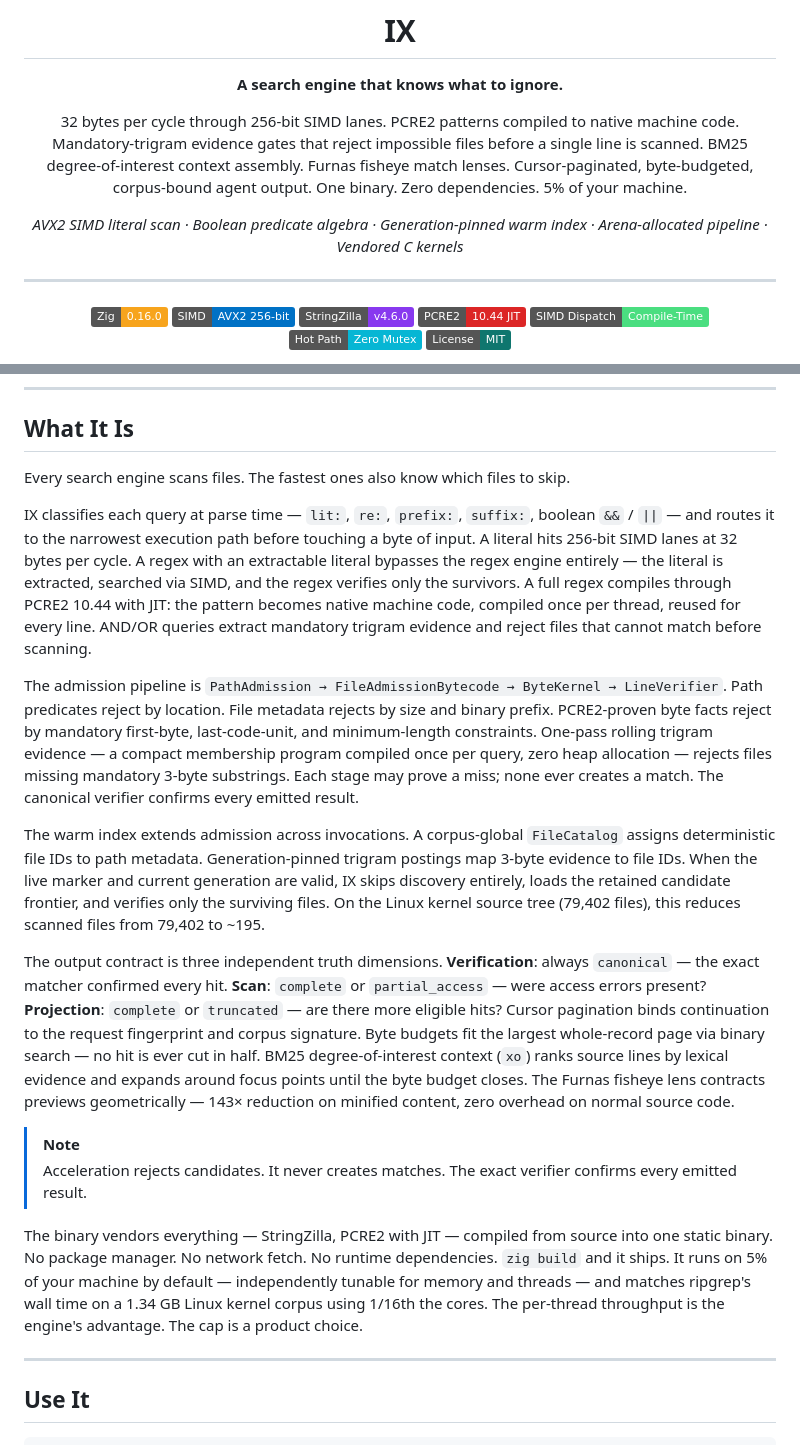
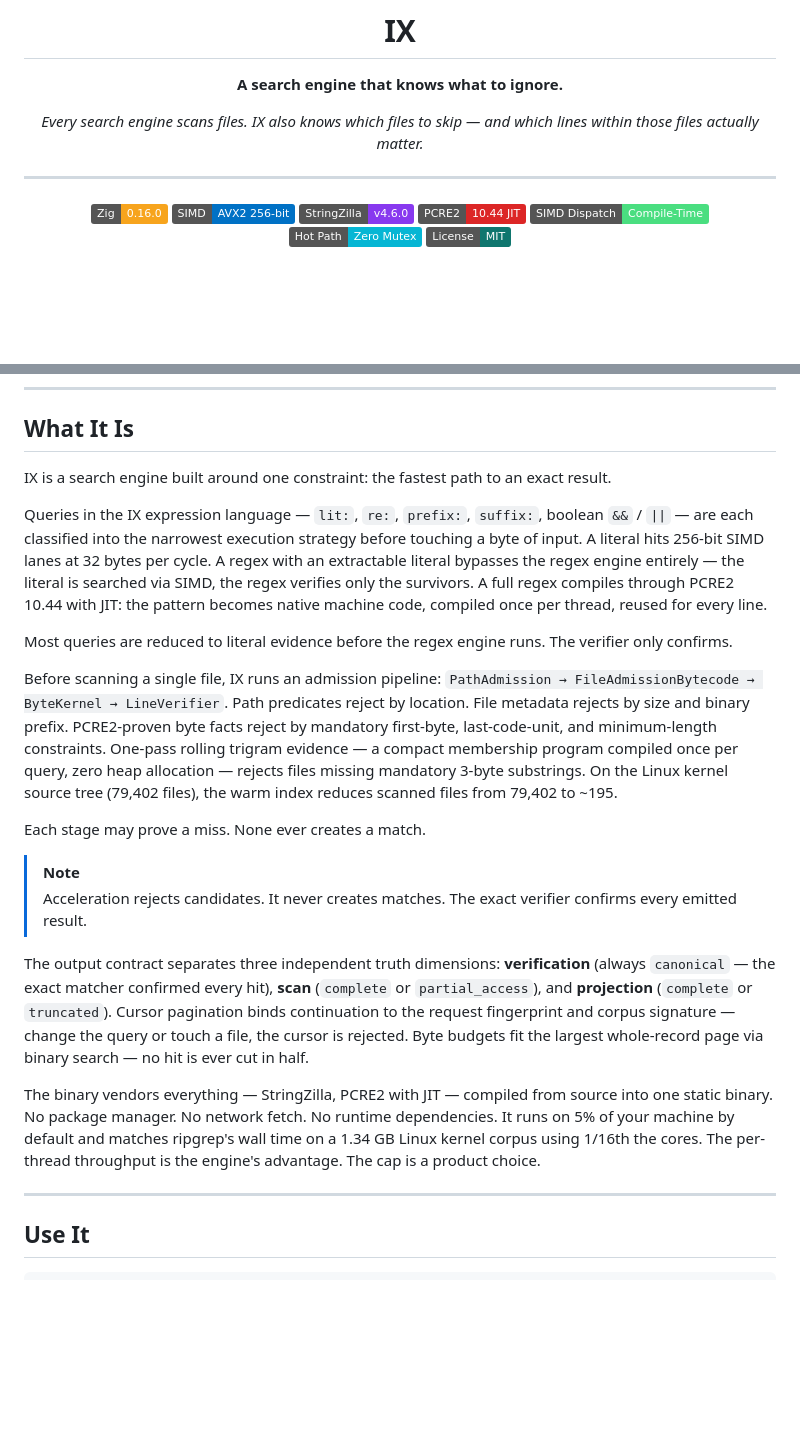
Before and after one commit to savageops/ix, a Markdown page: README.md, 2 parts joined by grey strips. GitHub-like rendering; badges without logos; blank space fills up the shorter version.

Commit message:
ix: rewrite README applying 15 universal rhetorical patterns from 6 repos
Analyzed line-by-line rhetorical patterns from Bun, TigerBeetle, ripgrep,
Zig, Redis, and Actix-web READMEs. Extracted 15 universal techniques
confirmed across all 6 repos. Applied systematically:

Opening rewrite:
- Removed feature-dump subtitle (7 comma-separated features)
- Replaced with italic one-liner: 'Every search engine scans files. IX
  also knows which files to skip — and which lines within those files
  actually matter.' (syntax IS the argument; antithesis; hidden-weight)
- Moved feature keywords into badges where they belong (authority-by-artifact)

What It Is rewrite:
- Opening line: 'IX is a search engine built around one constraint: the
  fastest path to an exact result.' (copula verb for identity, not action)
- New short sentence after strategy routing: 'Most queries are reduced to
  literal evidence before the regex engine runs. The verifier only confirms.'
  (standalone paragraph = the hot sentence in cold prose)
- 'Each stage may prove a miss. None ever creates a match.' as standalone
  punch (short-short rhythm, anaphora of refusal from ripgrep pattern)
- Merged warm index metric into admission pipeline (single flow)
- Merged output contract into tighter paragraph (modesty after strength)
- Removed redundant subtitle paragraph (compactor redundancy detection)

```diff
--- a/README.md
+++ b/README.md
@@ -4,9 +4,7 @@
 
 **A search engine that knows what to ignore.**
 
-32 bytes per cycle through 256-bit SIMD lanes. PCRE2 patterns compiled to native machine code. Mandatory-trigram evidence gates that reject impossible files before a single line is scanned. BM25 degree-of-interest context assembly. Furnas fisheye match lenses. Cursor-paginated, byte-budgeted, corpus-bound agent output. One binary. Zero dependencies. 5% of your machine.
-
-*AVX2 SIMD literal scan · Boolean predicate algebra · Generation-pinned warm index · Arena-allocated pipeline · Vendored C kernels*
+*Every search engine scans files. IX also knows which files to skip — and which lines within those files actually matter.*
 
 ---
 
@@ -38,21 +36,23 @@ What ships today is not a port. The CLI contract and JSON output schema remain c
 
 ## What It Is
 
-Every search engine scans files. The fastest ones also know which files to skip.
+IX is a search engine built around one constraint: the fastest path to an exact result.
 
-IX classifies each query at parse time — `lit:`, `re:`, `prefix:`, `suffix:`, boolean `&&` / `||` — and routes it to the narrowest execution path before touching a byte of input. A literal hits 256-bit SIMD lanes at 32 bytes per cycle. A regex with an extractable literal bypasses the regex engine entirely — the literal is extracted, searched via SIMD, and the regex verifies only the survivors. A full regex compiles through PCRE2 10.44 with JIT: the pattern becomes native machine code, compiled once per thread, reused for every line. AND/OR queries extract mandatory trigram evidence and reject files that cannot match before scanning.
+Queries in the IX expression language — `lit:`, `re:`, `prefix:`, `suffix:`, boolean `&&` / `||` — are each classified into the narrowest execution strategy before touching a byte of input. A literal hits 256-bit SIMD lanes at 32 bytes per cycle. A regex with an extractable literal bypasses the regex engine entirely — the literal is searched via SIMD, the regex verifies only the survivors. A full regex compiles through PCRE2 10.44 with JIT: the pattern becomes native machine code, compiled once per thread, reused for every line.
 
-The admission pipeline is `PathAdmission → FileAdmissionBytecode → ByteKernel → LineVerifier`. Path predicates reject by location. File metadata rejects by size and binary prefix. PCRE2-proven byte facts reject by mandatory first-byte, last-code-unit, and minimum-length constraints. One-pass rolling trigram evidence — a compact membership program compiled once per query, zero heap allocation — rejects files missing mandatory 3-byte substrings. Each stage may prove a miss; none ever creates a match. The canonical verifier confirms every emitted result.
+Most queries are reduced to literal evidence before the regex engine runs. The verifier only confirms.
 
-The warm index extends admission across invocations. A corpus-global `FileCatalog` assigns deterministic file IDs to path metadata. Generation-pinned trigram postings map 3-byte evidence to file IDs. When the live marker and current generation are valid, IX skips discovery entirely, loads the retained candidate frontier, and verifies only the surviving files. On the Linux kernel source tree (79,402 files), this reduces scanned files from 79,402 to ~195.
+Before scanning a single file, IX runs an admission pipeline: `PathAdmission → FileAdmissionBytecode → ByteKernel → LineVerifier`. Path predicates reject by location. File metadata rejects by size and binary prefix. PCRE2-proven byte facts reject by mandatory first-byte, last-code-unit, and minimum-length constraints. One-pass rolling trigram evidence — a compact membership program compiled once per query, zero heap allocation — rejects files missing mandatory 3-byte substrings. On the Linux kernel source tree (79,402 files), the warm index reduces scanned files from 79,402 to ~195.
 
-The output contract is three independent truth dimensions. **Verification**: always `canonical` — the exact matcher confirmed every hit. **Scan**: `complete` or `partial_access` — were access errors present? **Projection**: `complete` or `truncated` — are there more eligible hits? Cursor pagination binds continuation to the request fingerprint and corpus signature. Byte budgets fit the largest whole-record page via binary search — no hit is ever cut in half. BM25 degree-of-interest context (`xo`) ranks source lines by lexical evidence and expands around focus points until the byte budget closes. The Furnas fisheye lens contracts previews geometrically — 143× reduction on minified content, zero overhead on normal source code.
+Each stage may prove a miss. None ever creates a match.
 
 > [!NOTE]
 > Acceleration rejects candidates. It never creates matches.
 > The exact verifier confirms every emitted result.
 
-The binary vendors everything — StringZilla, PCRE2 with JIT — compiled from source into one static binary. No package manager. No network fetch. No runtime dependencies. `zig build` and it ships. It runs on 5% of your machine by default — independently tunable for memory and threads — and matches ripgrep's wall time on a 1.34 GB Linux kernel corpus using 1/16th the cores. The per-thread throughput is the engine's advantage. The cap is a product choice.
+The output contract separates three independent truth dimensions: **verification** (always `canonical` — the exact matcher confirmed every hit), **scan** (`complete` or `partial_access`), and **projection** (`complete` or `truncated`). Cursor pagination binds continuation to the request fingerprint and corpus signature — change the query or touch a file, the cursor is rejected. Byte budgets fit the largest whole-record page via binary search — no hit is ever cut in half.
+
+The binary vendors everything — StringZilla, PCRE2 with JIT — compiled from source into one static binary. No package manager. No network fetch. No runtime dependencies. It runs on 5% of your machine by default and matches ripgrep's wall time on a 1.34 GB Linux kernel corpus using 1/16th the cores. The per-thread throughput is the engine's advantage. The cap is a product choice.
 
 ---
 
```
